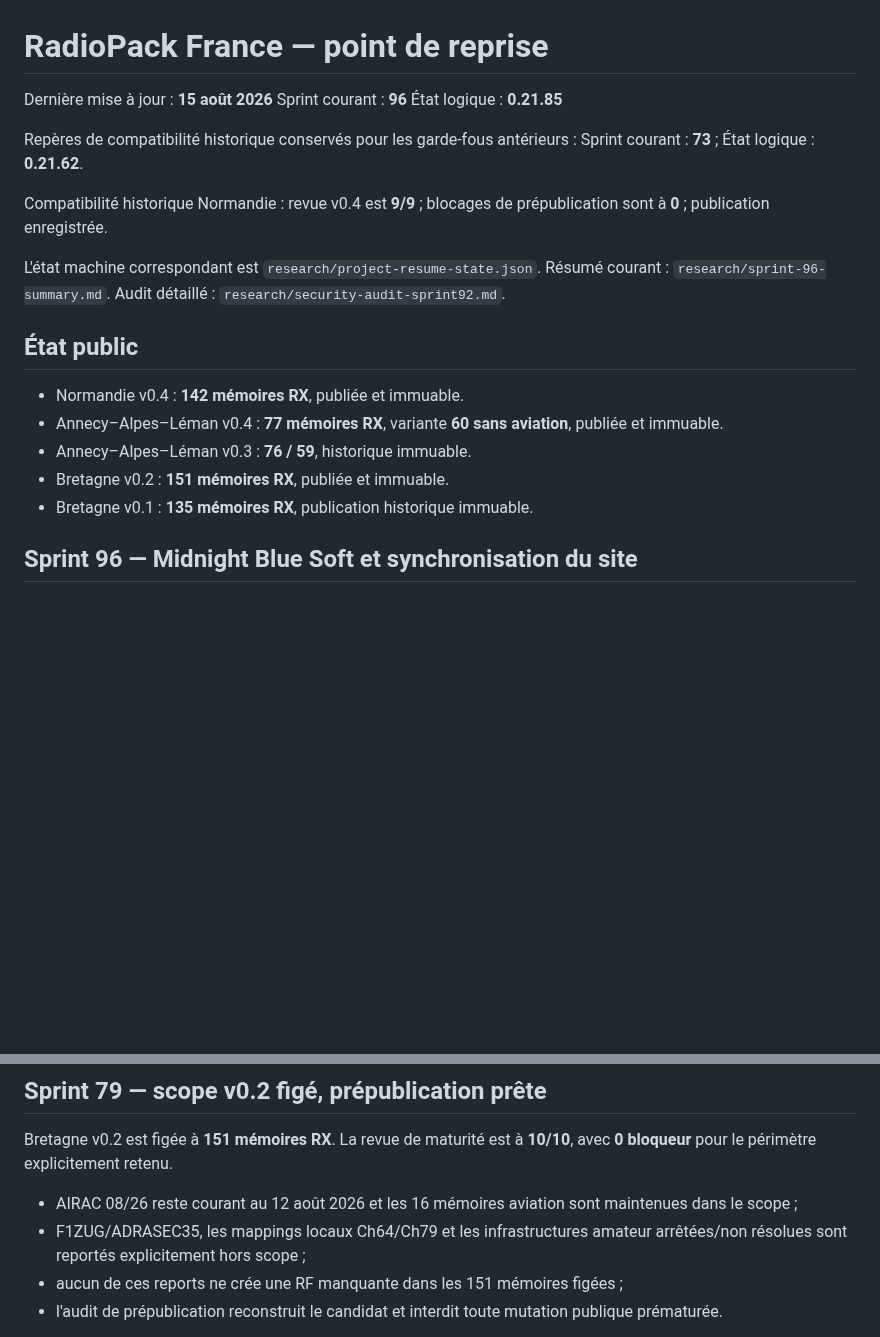
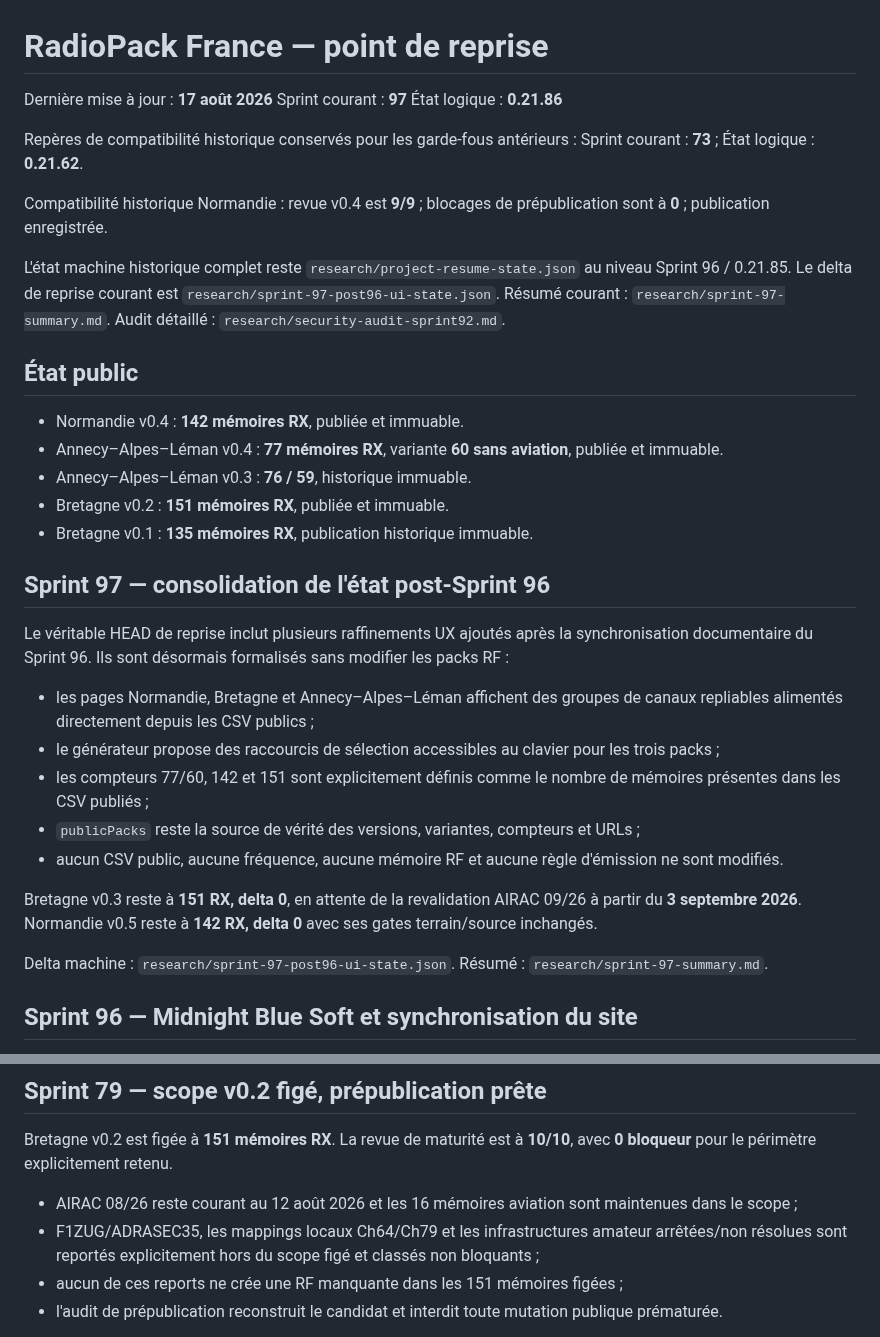
Before and after one commit to b2techstudio/radiopack-france, a Markdown page: PROJECT_STATUS.md, 2 parts joined by grey strips. GitHub-like rendering; blank space fills up the shorter version.

Commit message:
Sprint 97 update project resume point

```diff
--- a/PROJECT_STATUS.md
+++ b/PROJECT_STATUS.md
@@ -1,14 +1,14 @@
 # RadioPack France — point de reprise
 
-Dernière mise à jour : **15 août 2026**
-Sprint courant : **96**
-État logique : **0.21.85**
+Dernière mise à jour : **17 août 2026**
+Sprint courant : **97**
+État logique : **0.21.86**
 
 Repères de compatibilité historique conservés pour les garde-fous antérieurs : Sprint courant : **73** ; État logique : **0.21.62**.
 
 Compatibilité historique Normandie : revue v0.4 est **9/9** ; blocages de prépublication sont à **0** ; publication enregistrée.
 
-L'état machine correspondant est `research/project-resume-state.json`. Résumé courant : `research/sprint-96-summary.md`. Audit détaillé : `research/security-audit-sprint92.md`.
+L'état machine historique complet reste `research/project-resume-state.json` au niveau Sprint 96 / 0.21.85. Le delta de reprise courant est `research/sprint-97-post96-ui-state.json`. Résumé courant : `research/sprint-97-summary.md`. Audit détaillé : `research/security-audit-sprint92.md`.
 
 ## État public
 
@@ -17,6 +17,20 @@ L'état machine correspondant est `research/project-resume-state.json`. Résumé
 - Annecy–Alpes–Léman v0.3 : **76 / 59**, historique immuable.
 - Bretagne v0.2 : **151 mémoires RX**, publiée et immuable.
 - Bretagne v0.1 : **135 mémoires RX**, publication historique immuable.
+
+## Sprint 97 — consolidation de l'état post-Sprint 96
+
+Le véritable HEAD de reprise inclut plusieurs raffinements UX ajoutés après la synchronisation documentaire du Sprint 96. Ils sont désormais formalisés sans modifier les packs RF :
+
+- les pages Normandie, Bretagne et Annecy–Alpes–Léman affichent des groupes de canaux repliables alimentés directement depuis les CSV publics ;
+- le générateur propose des raccourcis de sélection accessibles au clavier pour les trois packs ;
+- les compteurs 77/60, 142 et 151 sont explicitement définis comme le nombre de mémoires présentes dans les CSV publiés ;
+- `publicPacks` reste la source de vérité des versions, variantes, compteurs et URLs ;
+- aucun CSV public, aucune fréquence, aucune mémoire RF et aucune règle d'émission ne sont modifiés.
+
+Bretagne v0.3 reste à **151 RX, delta 0**, en attente de la revalidation AIRAC 09/26 à partir du **3 septembre 2026**. Normandie v0.5 reste à **142 RX, delta 0** avec ses gates terrain/source inchangés.
+
+Delta machine : `research/sprint-97-post96-ui-state.json`. Résumé : `research/sprint-97-summary.md`.
 
 ## Sprint 96 — Midnight Blue Soft et synchronisation du site
 
@@ -151,7 +165,7 @@ Tests : `tests/test_bretagne_v02_public_release.py` et `tests/test_sprint80_bret
 Bretagne v0.2 est figée à **151 mémoires RX**. La revue de maturité est à **10/10**, avec **0 bloqueur** pour le périmètre explicitement retenu.
 
 - AIRAC 08/26 reste courant au 12 août 2026 et les 16 mémoires aviation sont maintenues dans le scope ;
-- F1ZUG/ADRASEC35, les mappings locaux Ch64/Ch79 et les infrastructures amateur arrêtées/non résolues sont reportés explicitement hors scope ;
+- F1ZUG/ADRASEC35, les mappings locaux Ch64/Ch79 et les infrastructures amateur arrêtées/non résolues sont reportés explicitement hors du scope figé et classés non bloquants ;
 - aucun de ces reports ne crée une RF manquante dans les 151 mémoires figées ;
 - l'audit de prépublication reconstruit le candidat et interdit toute mutation publique prématurée.
 
```
